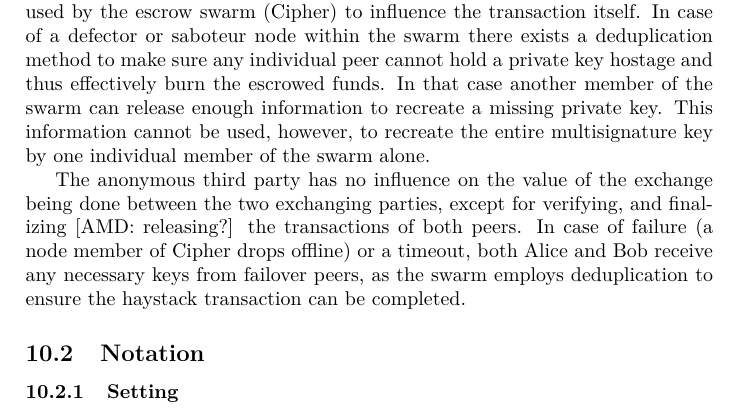
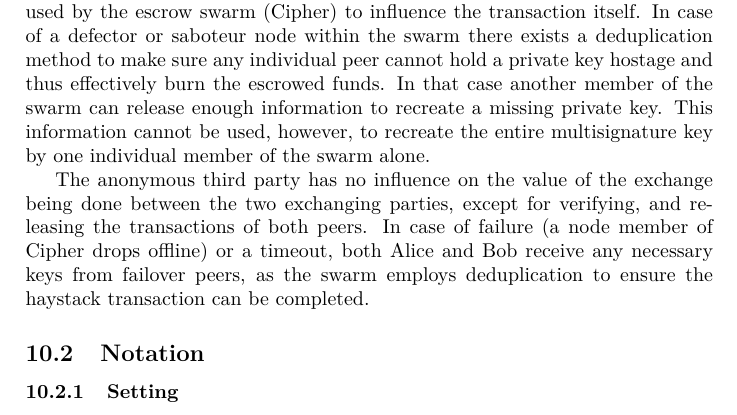
Before and after one commit to internetofcoins/whitepaper, a LaTeX paper (latex/whitepaper.tex): part of page 8 of 11, cut so that both start at the same text. Compiled offline with pdfLaTeX.

Commit message:
Some small changes.

```diff
--- a/latex/whitepaper.tex
+++ b/latex/whitepaper.tex
@@ -129,7 +129,7 @@ In a haystack transaction the public keys generated by the swarm are sent around
 
 We are currently doing further research into the security of this method of exchange. Currently the approach proves to be pragmatic, due to the fact that the private keys needed by Alice and Bob can be released to them only after the confirmation of their transactions. Yet at the same time they cannot be used by the escrow swarm (Cipher) to influence the transaction itself. In case of a defector or saboteur node within the swarm there exists a deduplication method to make sure any individual peer cannot hold a private key hostage and thus effectively burn the escrowed funds. In that case another member of the swarm can release enough information to recreate a missing private key. This information cannot be used, however, to recreate the entire multisignature key by one individual member of the swarm alone.
 
-The anonymous third party has no influence on the value of the exchange being done between the two exchanging parties, except for verifying, and finalizing [AMD: releasing?] the transactions of both peers. In case of failure (a node member of Cipher drops offline) or a timeout, both Alice and Bob receive any necessary keys from failover peers, as the swarm employs deduplication to ensure the haystack transaction can be completed.
+The anonymous third party has no influence on the value of the exchange being done between the two exchanging parties, except for verifying, and releasing the transactions of both peers. In case of failure (a node member of Cipher drops offline) or a timeout, both Alice and Bob receive any necessary keys from failover peers, as the swarm employs deduplication to ensure the haystack transaction can be completed.
 
 \subsection{Notation}
 
```
Also changed, not shown: latex/whitepaper.tex (4 more changed lines).
